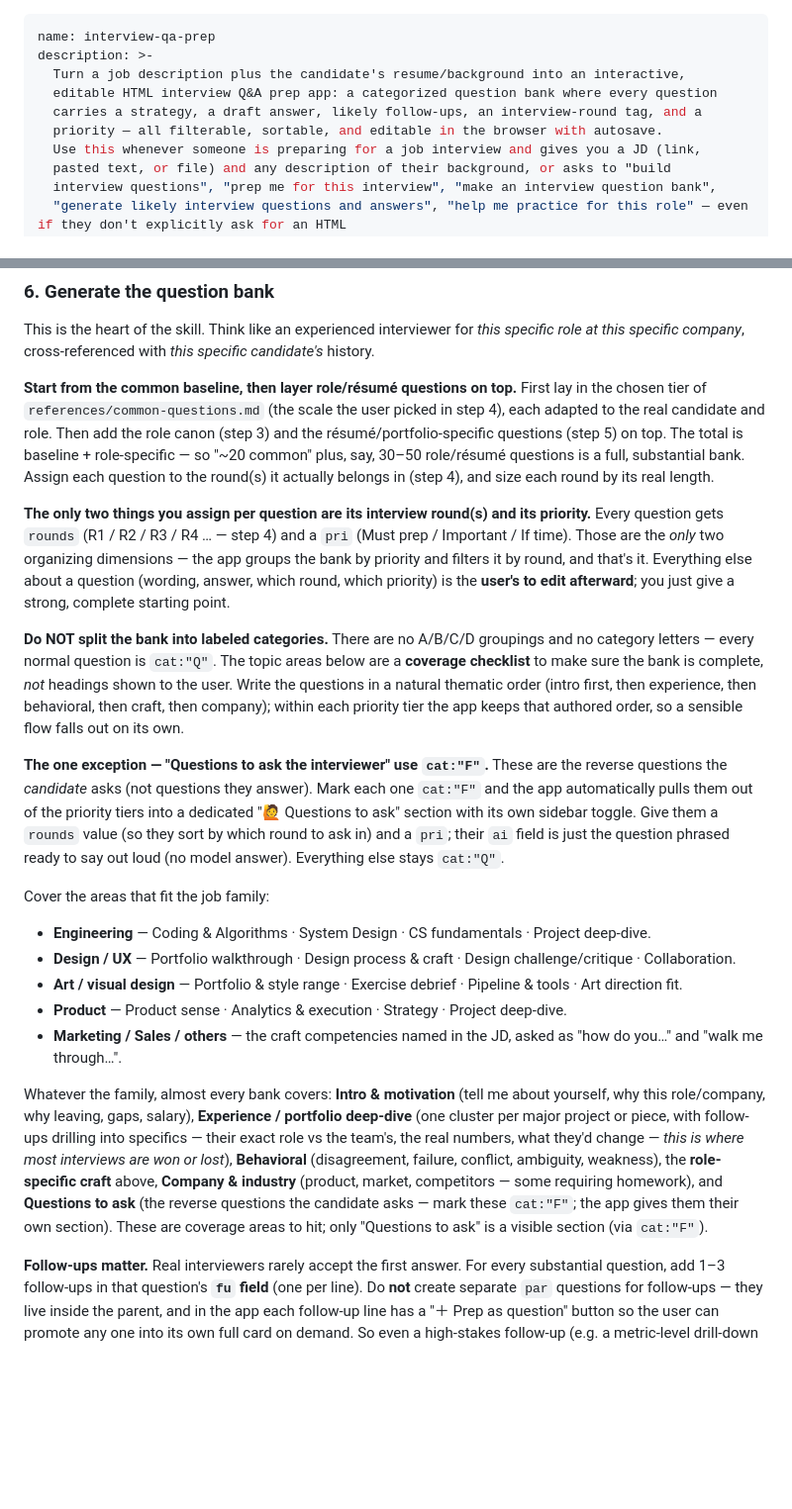
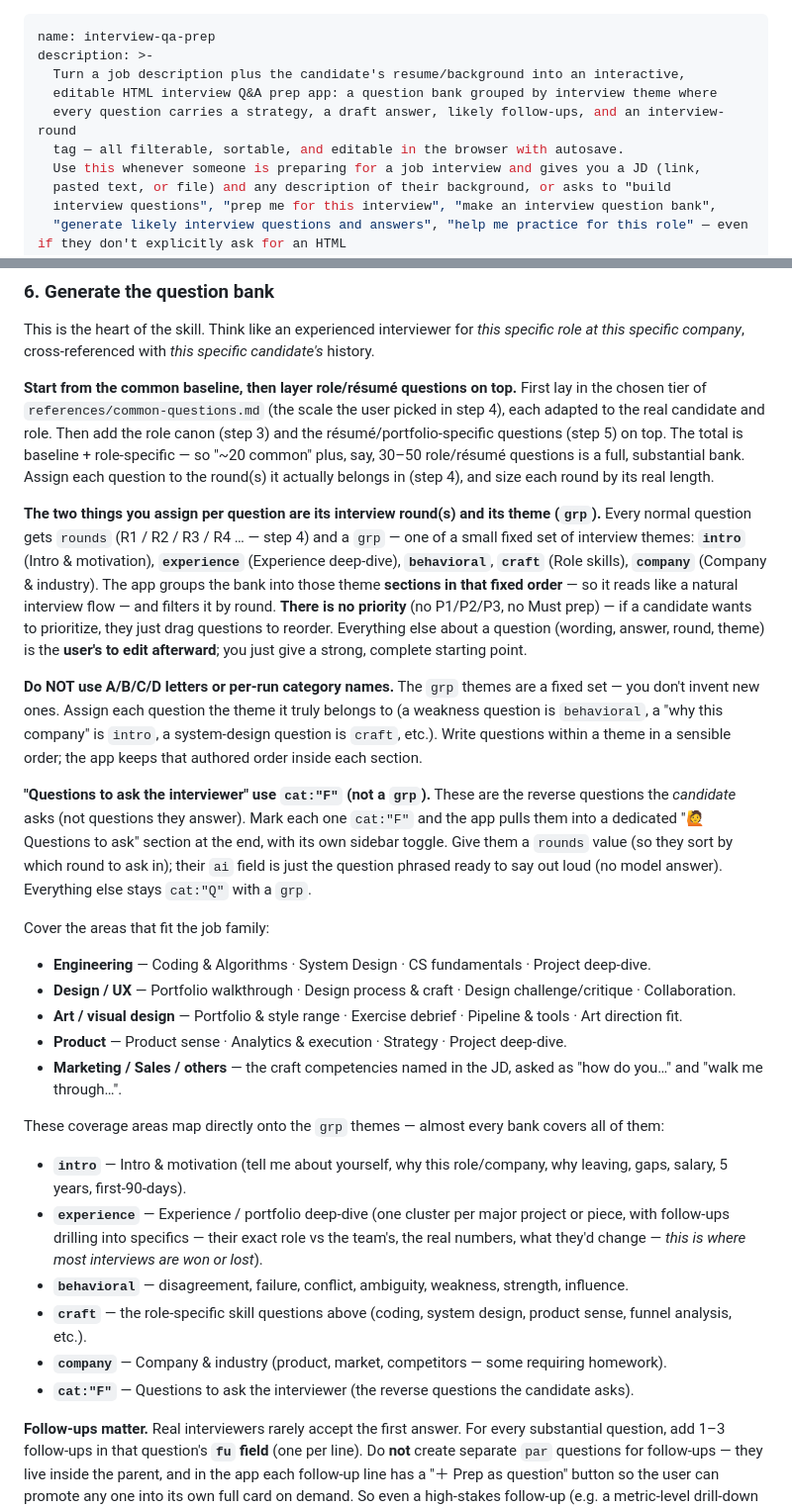
Before and after one commit to Vickywan123/interview-qa-prep, a Markdown page: SKILL.md, 2 parts joined by grey strips. Shown at 99% size. Rendered like a GitHub page; blank space fills up the shorter version.

```diff
--- a/SKILL.md
+++ b/SKILL.md
@@ -2,9 +2,9 @@
 name: interview-qa-prep
 description: >-
   Turn a job description plus the candidate's resume/background into an interactive,
-  editable HTML interview Q&A prep app: a categorized question bank where every question
-  carries a strategy, a draft answer, likely follow-ups, an interview-round tag, and a
-  priority — all filterable, sortable, and editable in the browser with autosave.
+  editable HTML interview Q&A prep app: a question bank grouped by interview theme where
+  every question carries a strategy, a draft answer, likely follow-ups, and an interview-round
+  tag — all filterable, sortable, and editable in the browser with autosave.
   Use this whenever someone is preparing for a job interview and gives you a JD (link,
   pasted text, or file) and any description of their background, or asks to "build
   interview questions", "prep me for this interview", "make an interview question bank",
@@ -161,26 +162,26 @@ résumé/portfolio-specific questions (step 5) on top. The total is baseline + r
 "~20 common" plus, say, 30–50 role/résumé questions is a full, substantial bank. Assign each
 question to the round(s) it actually belongs in (step 4), and size each round by its real length.
 
-**The only two things you assign per question are its interview round(s) and its priority.**
-Every question gets `rounds` (R1 / R2 / R3 / R4 … — step 4) and a `pri` (Must prep / Important /
-If time). Those are the *only* two organizing dimensions — the app groups the bank by priority
-and filters it by round, and that's it. Everything else about a question (wording, answer,
-which round, which priority) is the **user's to edit afterward**; you just give a strong,
-complete starting point.
+**The two things you assign per question are its interview round(s) and its theme (`grp`).**
+Every normal question gets `rounds` (R1 / R2 / R3 / R4 … — step 4) and a `grp` — one of a small
+fixed set of interview themes: **`intro`** (Intro & motivation), **`experience`** (Experience
+deep-dive), **`behavioral`**, **`craft`** (Role skills), **`company`** (Company & industry). The
+app groups the bank into those theme **sections in that fixed order** — so it reads like a natural
+interview flow — and filters it by round. **There is no priority** (no P1/P2/P3, no Must prep) — if
+a candidate wants to prioritize, they just drag questions to reorder. Everything else about a
+question (wording, answer, round, theme) is the **user's to edit afterward**; you just give a
+strong, complete starting point.
 
-**Do NOT split the bank into labeled categories.** There are no A/B/C/D groupings and no
-category letters — every normal question is `cat:"Q"`. The topic areas below are a **coverage
-checklist** to make sure the bank is complete, *not* headings shown to the user. Write the
-questions in a natural thematic order (intro first, then experience, then behavioral, then craft,
-then company); within each priority tier the app keeps that authored order, so a sensible flow
-falls out on its own.
+**Do NOT use A/B/C/D letters or per-run category names.** The `grp` themes are a fixed set — you
+don't invent new ones. Assign each question the theme it truly belongs to (a weakness question is
+`behavioral`, a "why this company" is `intro`, a system-design question is `craft`, etc.). Write
+questions within a theme in a sensible order; the app keeps that authored order inside each section.
 
-**The one exception — "Questions to ask the interviewer" use `cat:"F"`.** These are the reverse
+**"Questions to ask the interviewer" use `cat:"F"` (not a `grp`).** These are the reverse
 questions the *candidate* asks (not questions they answer). Mark each one `cat:"F"` and the app
-automatically pulls them out of the priority tiers into a dedicated "🙋 Questions to ask" section
-with its own sidebar toggle. Give them a `rounds` value (so they sort by which round to ask in)
-and a `pri`; their `ai` field is just the question phrased ready to say out loud (no model answer).
-Everything else stays `cat:"Q"`.
+pulls them into a dedicated "🙋 Questions to ask" section at the end, with its own sidebar toggle.
+Give them a `rounds` value (so they sort by which round to ask in); their `ai` field is just the
+question phrased ready to say out loud (no model answer). Everything else stays `cat:"Q"` with a `grp`.
 
 Cover the areas that fit the job family:
 
@@ -193,15 +194,17 @@ Cover the areas that fit the job family:
 - **Marketing / Sales / others** — the craft competencies named in the JD, asked as
   "how do you…" and "walk me through…".
 
-Whatever the family, almost every bank covers: **Intro & motivation** (tell me about
-yourself, why this role/company, why leaving, gaps, salary), **Experience / portfolio
-deep-dive** (one cluster per major project or piece, with follow-ups drilling into specifics —
-their exact role vs the team's, the real numbers, what they'd change — *this is where most
-interviews are won or lost*), **Behavioral** (disagreement, failure, conflict, ambiguity,
-weakness), the **role-specific craft** above, **Company & industry** (product,
-market, competitors — some requiring homework), and **Questions to ask** (the reverse questions
-the candidate asks — mark these `cat:"F"`; the app gives them their own section). These are
-coverage areas to hit; only "Questions to ask" is a visible section (via `cat:"F"`).
+These coverage areas map directly onto the `grp` themes — almost every bank covers all of them:
+- **`intro`** — Intro & motivation (tell me about yourself, why this role/company, why leaving,
+  gaps, salary, 5 years, first-90-days).
+- **`experience`** — Experience / portfolio deep-dive (one cluster per major project or piece,
+  with follow-ups drilling into specifics — their exact role vs the team's, the real numbers,
+  what they'd change — *this is where most interviews are won or lost*).
+- **`behavioral`** — disagreement, failure, conflict, ambiguity, weakness, strength, influence.
+- **`craft`** — the role-specific skill questions above (coding, system design, product sense,
+  funnel analysis, etc.).
+- **`company`** — Company & industry (product, market, competitors — some requiring homework).
+- **`cat:"F"`** — Questions to ask the interviewer (the reverse questions the candidate asks).
 
 **Follow-ups matter.** Real interviewers rarely accept the first answer. For every
 substantial question, add 1–3 follow-ups in that question's **`fu` field** (one per line).
```
Also changed, not shown: other parts of SKILL.md (+17 -15 lines), README.md (+13 -5 lines), references/spec-schema.md (+7 -7 lines), docs/assets/demo-detail.png, docs/assets/demo-home.png, docs/assets/demo-list.png (added), 3 other files.
